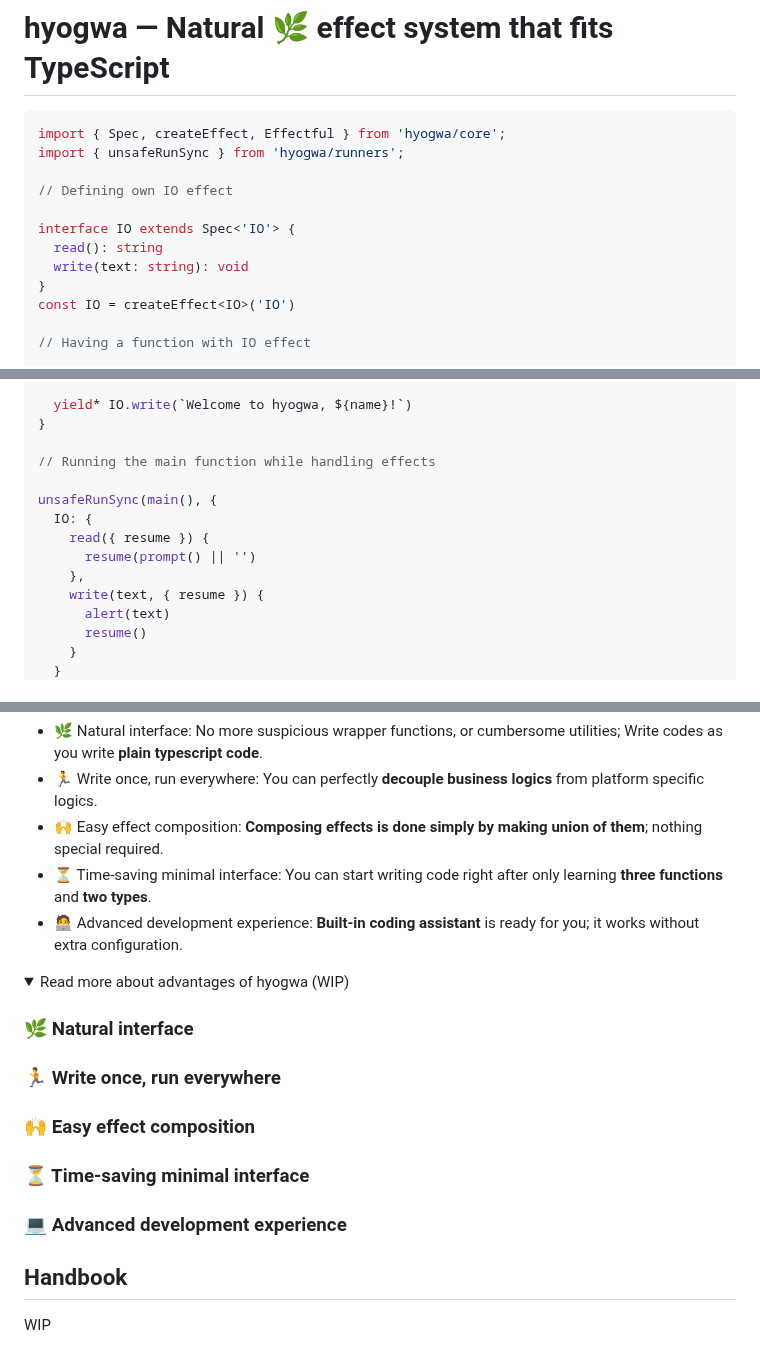
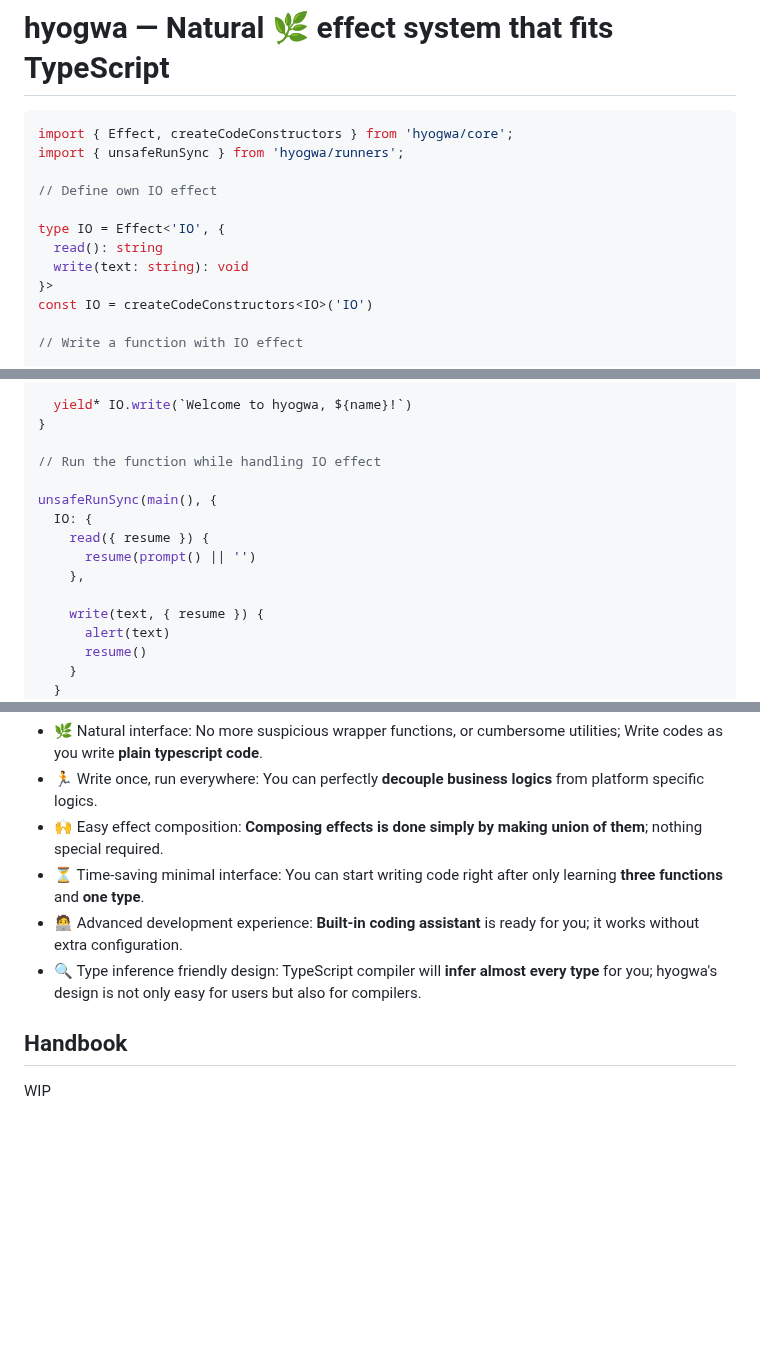
Before and after one commit to ENvironmentSet/hyogwa, a Markdown page: README.md, 3 parts joined by grey strips. GitHub-like rendering; folded sections open; blank space fills up the shorter version.

````diff
--- a/README.md
+++ b/README.md
@@ -1,16 +1,16 @@
 # hyogwa — Natural 🌿 effect system that fits TypeScript
 
 ```typescript
-import { Spec, createEffect, Effectful } from 'hyogwa/core';
+import { Effect, createCodeConstructors } from 'hyogwa/core';
 import { unsafeRunSync } from 'hyogwa/runners';
 
-// Defining own IO effect
+// Define own IO effect
 
-interface IO extends Spec<'IO'> {
+type IO = Effect<'IO', {
   read(): string
   write(text: string): void
-}
-const IO = createEffect<IO>('IO')
+}>
+const IO = createCodeConstructors<IO>('IO')
 
-// Having a function with IO effect
+// Write a function with IO effect
 
@@ -20,13 +20,14 @@ function* main(): Effectful<IO, void> {
   yield* IO.write(`Welcome to hyogwa, ${name}!`)
 }
 
-// Running the main function while handling effects
+// Run the function while handling IO effect
 
 unsafeRunSync(main(), {
   IO: {
     read({ resume }) {
       resume(prompt() || '')
     },
+
     write(text, { resume }) {
       alert(text)
       resume()
@@ -63,23 +64,9 @@ As an effect system, hyogwa solves the problem for you. Moreover, hyogwa has the
 - 🌿 Natural interface: No more suspicious wrapper functions, or cumbersome utilities; Write codes as you write **plain typescript code**.
 - 🏃 Write once, run everywhere: You can perfectly **decouple business logics** from platform specific logics.
 - 🙌 Easy effect composition: **Composing effects is done simply by making union of them**; nothing special required.
-- ⏳ Time-saving minimal interface: You can start writing code right after only learning **three functions** and **two types**.
+- ⏳ Time-saving minimal interface: You can start writing code right after only learning **three functions** and **one type**.
 - 🧑‍💻 Advanced development experience: **Built-in coding assistant** is ready for you; it works without extra configuration.
-
-<details>
-  <summary>Read more about advantages of hyogwa (WIP)</summary>
-
-  ### 🌿 Natural interface
-
-  ### 🏃 Write once, run everywhere
-
-  ### 🙌 Easy effect composition
-
-  ### ⏳ Time-saving minimal interface
-
-  ### ‍💻 Advanced development experience
-
-</details>
+- 🔍 Type inference friendly design: TypeScript compiler will **infer almost every type** for you; hyogwa's design is not only easy for users but also for compilers.
 
 ## Handbook
 
````
Also changed, not shown: other parts of README.md (+1 -1 lines).
